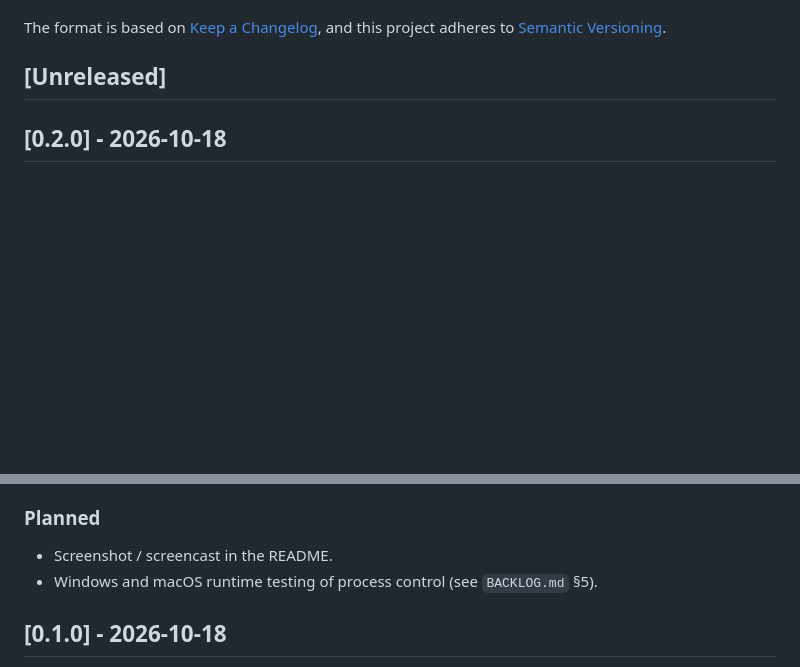
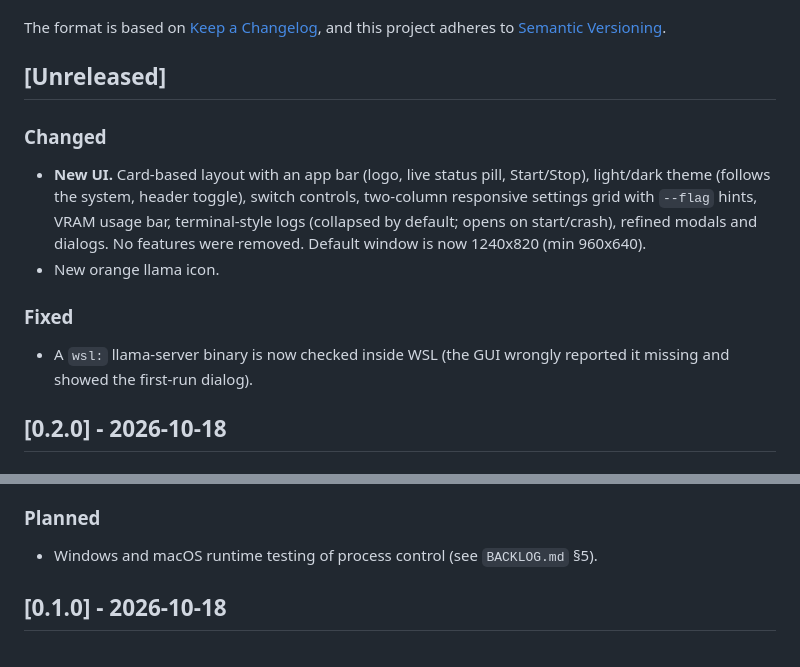
Before and after one commit to halilcagriakkuzu/llamaherd, a Markdown page: CHANGELOG.md, 2 parts joined by grey strips. GitHub-like rendering; blank space fills up the shorter version.

```diff
--- a/CHANGELOG.md
+++ b/CHANGELOG.md
@@ -6,6 +6,20 @@ The format is based on [Keep a Changelog](https://keepachangelog.com/en/1.1.0/),
 and this project adheres to [Semantic Versioning](https://semver.org/spec/v2.0.0.html).
 
 ## [Unreleased]
+
+### Changed
+
+- **New UI.** Card-based layout with an app bar (logo, live status pill, Start/Stop),
+  light/dark theme (follows the system, header toggle), switch controls, two-column
+  responsive settings grid with `--flag` hints, VRAM usage bar, terminal-style logs
+  (collapsed by default; opens on start/crash), refined modals and dialogs. No
+  features were removed. Default window is now 1240x820 (min 960x640).
+- New orange llama icon.
+
+### Fixed
+
+- A `wsl:` llama-server binary is now checked inside WSL (the GUI wrongly reported
+  it missing and showed the first-run dialog).
 
 ## [0.2.0] - 2026-10-18
 
@@ -50,7 +64,6 @@ and this project adheres to [Semantic Versioning](https://semver.org/spec/v2.0.0
 
 ### Planned
 
-- Screenshot / screencast in the README.
 - Windows and macOS runtime testing of process control (see `BACKLOG.md` §5).
 
 ## [0.1.0] - 2026-10-18
```
Also changed, not shown: README.md (+8 -4 lines), docs/screenshots/advanced-light.png (added), docs/screenshots/llama-dark.png (added), docs/screenshots/main-dark.png (added), docs/screenshots/main-light.png (added), 10 other files.
